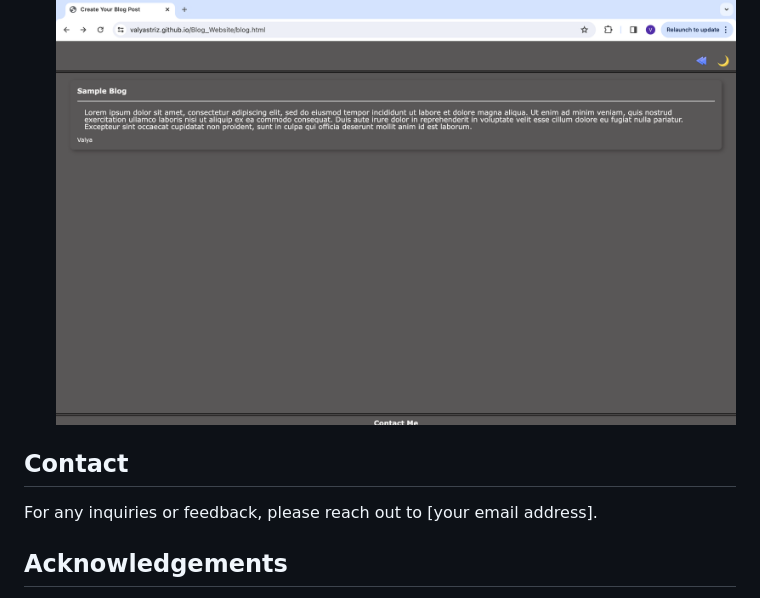
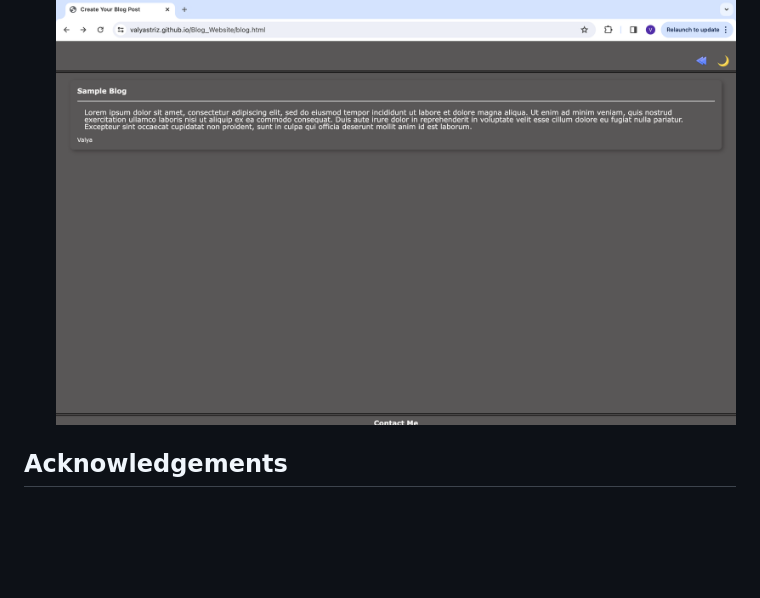
Before and after one commit to valyastriz/Blog_Website, a Markdown page: README.md, the part around the change. GitHub-like rendering; blank space fills up the shorter version.

```diff
--- a/README.md
+++ b/README.md
@@ -68,10 +68,6 @@ THEN I am presented with a link to the developer's portfolio.
 ![Image of Form Page in Dark Mode](./assets/images/Form%20Page%20Dark%20Mode.png)
 ![Image of Blog Page in Dark Mode](./assets/images/Blog%20Page%20Dark%20Mode.png)
 
-## Contact
-
-For any inquiries or feedback, please reach out to [your email address].
-
 
 ## Acknowledgements
 
```
